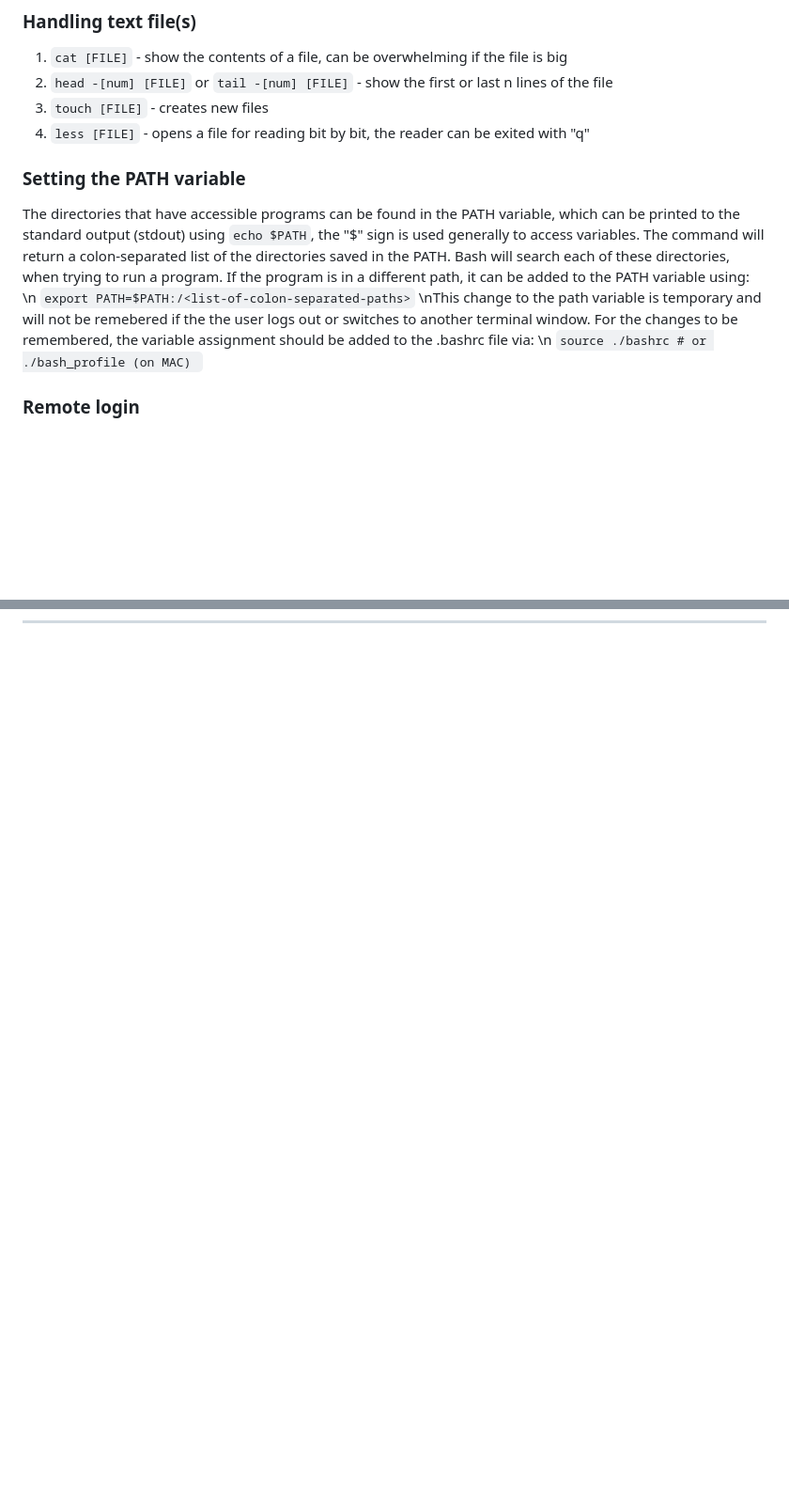
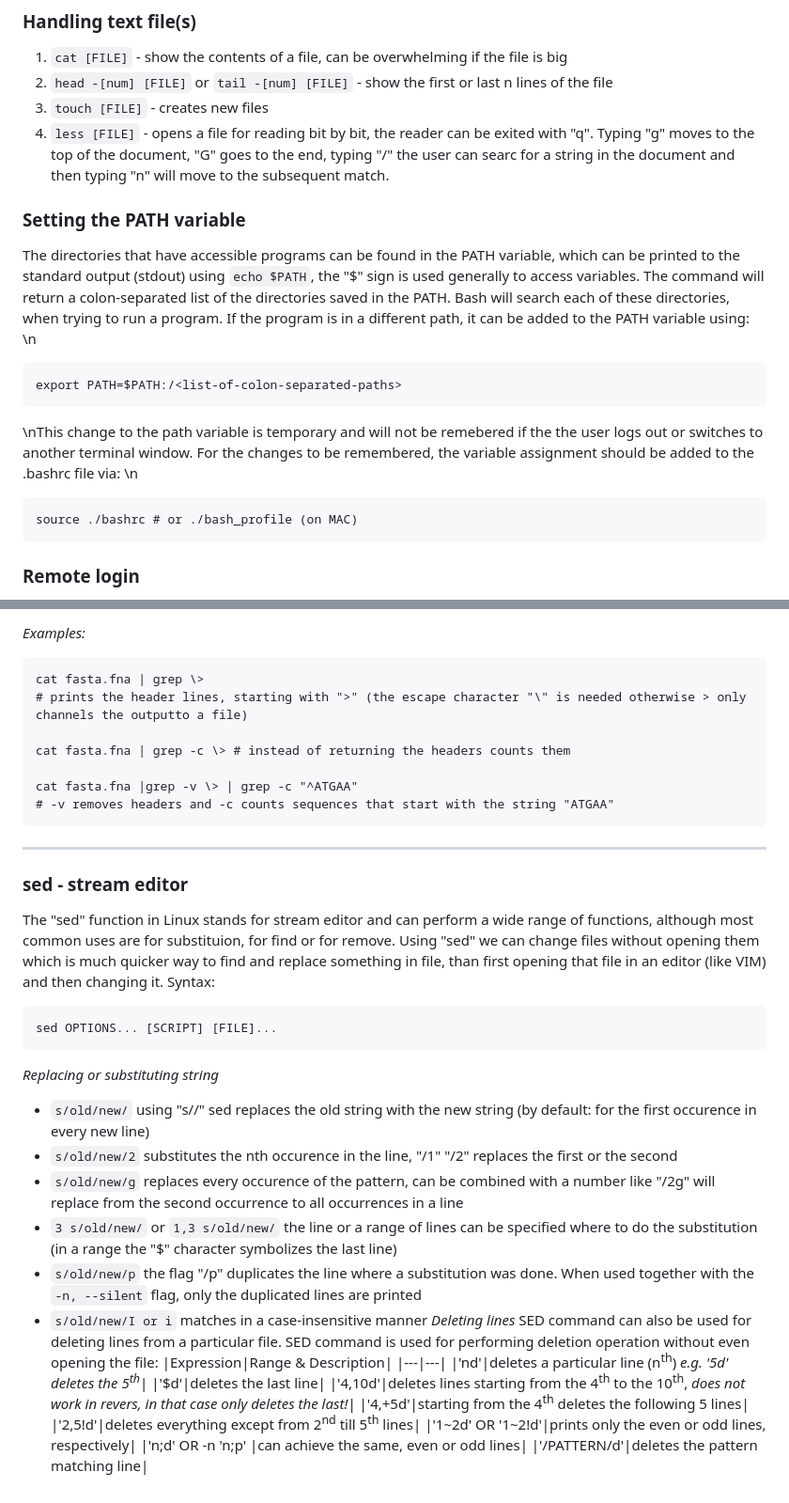
Before and after one commit to MartonHorvath98/BINP11_LU, a Markdown page: Pages/Bash/README.md, 2 parts joined by grey strips. Shown at 94% size. Drawn GitHub-style; blank space fills up the shorter version.

````diff
--- a/Pages/Bash/README.md
+++ b/Pages/Bash/README.md
@@ -36,13 +36,17 @@
 1. `cat [FILE]` - show the contents of a file, can be overwhelming if the file is big
 2. `head -[num] [FILE]` or `tail -[num] [FILE]` - show the first or last n lines of the file
 3. `touch [FILE]` - creates new files
-4. `less [FILE]` - opens a file for reading bit by bit, the reader can be exited with "q"
+4. `less [FILE]` - opens a file for reading bit by bit, the reader can be exited with "q". Typing "g" moves to the top of the document, "G" goes to the end, typing "/" the user can searc for a string in the document and then typing "n" will move to the subsequent match.
 
 ### Setting the PATH variable
 The directories that have accessible programs can be found in the PATH variable, which can be printed to the standard output (stdout) using `echo $PATH`, the "$" sign is used generally to access variables. The command will return a colon-separated list of the directories saved in the PATH. Bash will search each of these directories, when trying to run a program. If the program is in a different path, it can be added to the PATH variable using: \n
-```export PATH=$PATH:/<list-of-colon-separated-paths>```
+```
+export PATH=$PATH:/<list-of-colon-separated-paths>
+```
 \nThis change to the path variable is temporary and will not be remebered if the the user logs out or switches to another terminal window. For the changes to be remembered, the variable assignment should be added to the .bashrc file via: \n
-```source ./bashrc # or ./bash_profile (on MAC) ```
+```
+source ./bashrc # or ./bash_profile (on MAC)
+```
 
 ### Remote login
 1. `ssh [DEST]` - with "ssh" (secure shell) you can access any distant machine, where you have permission to log in. You can leave the last stage of the network, you logged into with ssh using `exit`
@@ -122,0 +196,39 @@ The function "tr" translates, squeezes and/or deletes characters from the standa
+*Examples:*
+```
+cat fasta.fna | grep \>
+# prints the header lines, starting with ">" (the escape character "\" is needed otherwise > only channels the outputto a file)
+
+cat fasta.fna | grep -c \> # instead of returning the headers counts them
+
+cat fasta.fna |grep -v \> | grep -c "^ATGAA"
+# -v removes headers and -c counts sequences that start with the string "ATGAA"
+```
+
+---
+
+### sed - stream editor
+
+The "sed" function in Linux stands for stream editor and can perform a wide range of functions, although most common uses are for substituion, for find or for remove. Using "sed" we can change files without opening them which is much quicker way to find and replace something in file, than first opening that file in an editor (like VIM) and then changing it.
+Syntax:
+```
+sed OPTIONS... [SCRIPT] [FILE]...
+```
+*Replacing or substituting string*
+- `s/old/new/` using "s//" sed replaces the old string with the new string (by default: for the first occurence in every new line)
+- `s/old/new/2` substitutes the nth occurence in the line, "/1" "/2" replaces the first or the second
+- `s/old/new/g` replaces every occurence of the pattern, can be combined with a number like "/2g" will replace from the second occurrence to all occurrences in a line
+- `3 s/old/new/` or `1,3 s/old/new/` the line or a range of lines can be specified where to do the substitution (in a range the "$" character symbolizes the last line)
+- `s/old/new/p` the flag "/p" duplicates the line where a substitution was done. When used together with the `-n, --silent` flag, only the duplicated lines are printed
+- `s/old/new/I or i` matches in a case-insensitive manner
+*Deleting lines*
+SED command can also be used for deleting lines from a particular file. SED command is used for performing deletion operation without even opening the file:
+|Expression|Range & Description|
+|---|---|
+|'nd'|deletes a particular line (n<sup>th</sup>) *e.g. '5d' deletes the 5<sup>th</sup>*|
+|'$d'|deletes the last line|
+|'4,10d'|deletes lines starting from the 4<sup>th</sup> to the 10<sup>th</sup>, *does not work in revers, in that case only deletes the last!*|
+|'4,+5d'|starting from the 4<sup>th</sup> deletes the following 5 lines|
+|'2,5!d'|deletes everything except from 2<sup>nd</sup> till 5<sup>th</sup> lines|
+|'1~2d' OR '1~2!d'|prints only the even or odd lines, respectively|
+|'n;d' OR -n 'n;p' |can achieve the same, even or odd lines|
+|'/PATTERN/d'|deletes the pattern matching line|
````
Also changed, not shown: other parts of Pages/Bash/README.md (+84 -15 lines).
